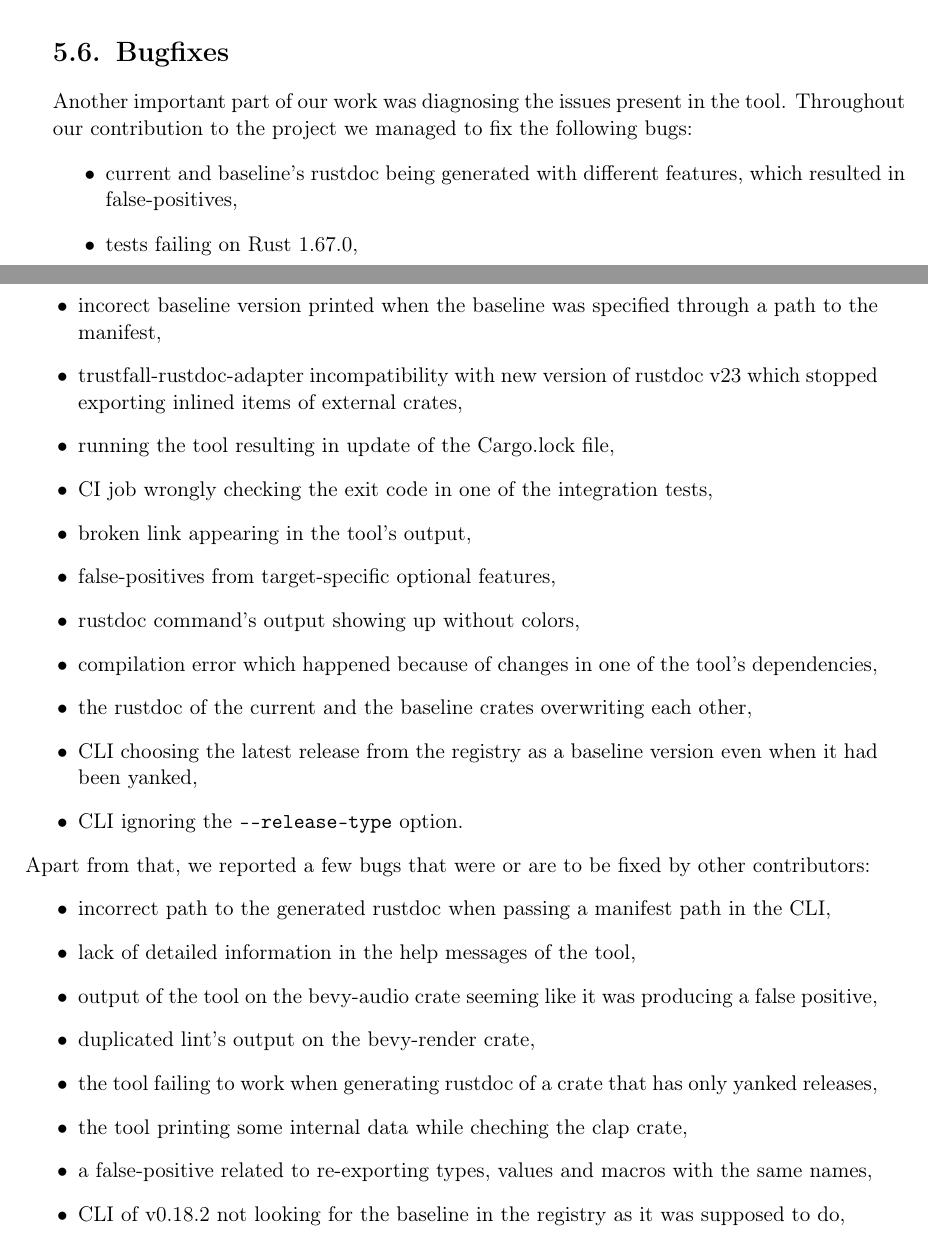
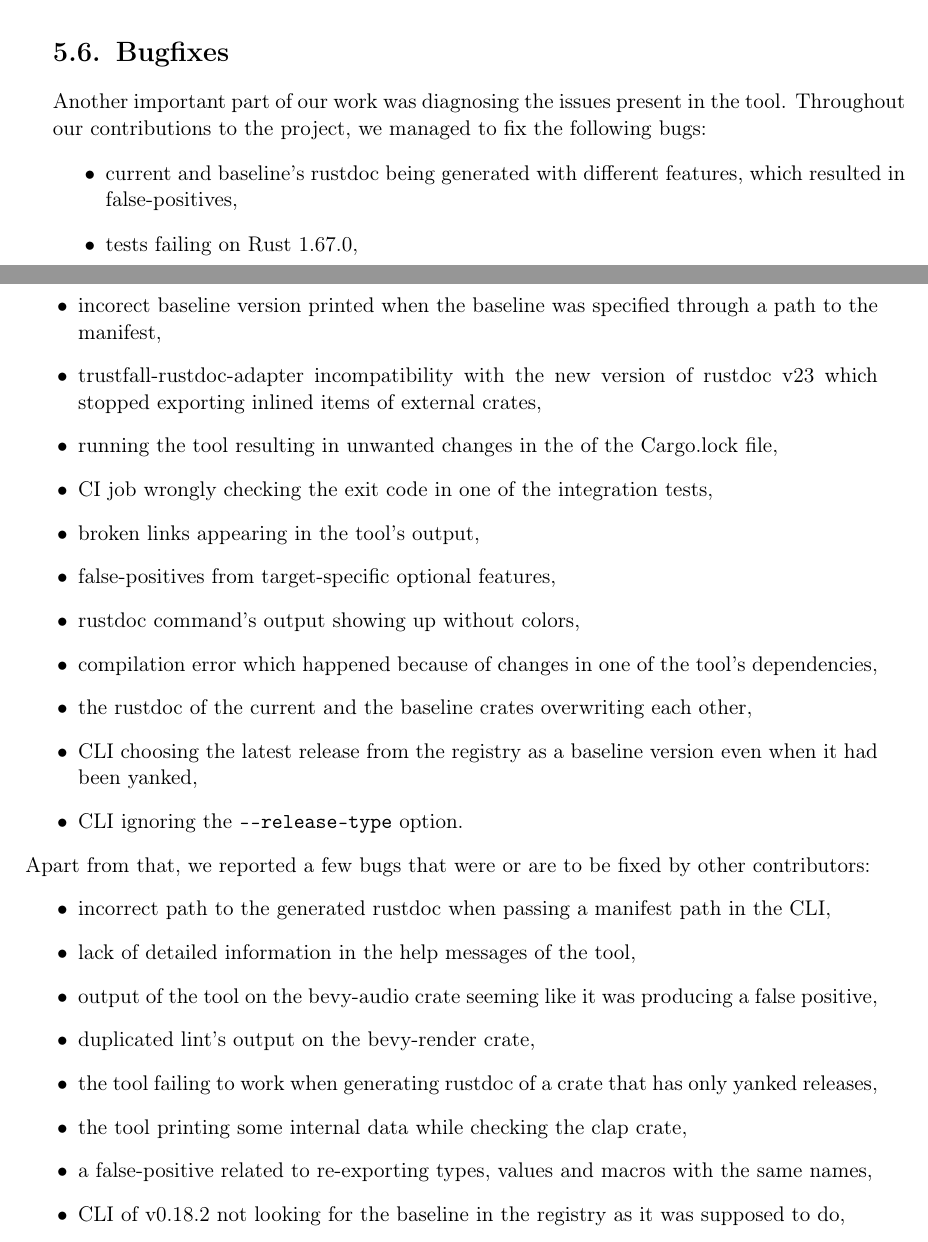
Before and after one commit to tonowak/bachelors-thesis, a LaTeX thesis (thesis-en.tex): two parts of pages 29 and 30 of 41, joined at a grey line, cut so that both start at the same text. Compiled offline with pdfLaTeX.

Commit message:
Apply suggestions from code review
Co-authored-by: Tomasz Nowak <36604952+tonowak@users.noreply.github.com>

```diff
--- a/thesis-en.tex
+++ b/thesis-en.tex
@@ -745,19 +745,19 @@
 \section{Bugfixes}\label{r:section_bugfixes}
 
 Another important part of our work was diagnosing the issues present in the tool.
-Throughout our contribution to the project we managed to fix the following bugs:
+Throughout our contributions to the project, we managed to fix the following bugs:
 \begin{itemize}
 	\item current and baseline's rustdoc being generated with different features, which
 		resulted in false-positives,
 	\item tests failing on Rust 1.67.0,
 	\item incorect baseline version printed when the baseline was specified through
 		a path to the manifest,
-	\item trustfall-rustdoc-adapter incompatibility with new version of rustdoc v23
+	\item trustfall-rustdoc-adapter incompatibility with the new version of rustdoc v23
 		which stopped exporting inlined items of external crates,
-	\item running the tool resulting in update of the Cargo.lock file,
+	\item running the tool resulting in unwanted changes in the of the Cargo.lock file,
 	\item CI job wrongly checking the exit code in one of
 		the integration tests,
-	\item broken link appearing in the tool's output,
+	\item broken links appearing in the tool's output,
 	\item false-positives from target-specific optional features,
 	\item rustdoc command's output showing up without colors,
 	\item compilation error which happened because of changes
@@ -777,7 +777,7 @@
 	\item duplicated lint's output on the bevy-render crate,
 	\item the tool failing to work when generating rustdoc of a crate
 		that has only yanked releases,
-	\item the tool printing some internal data while cheching the clap
+	\item the tool printing some internal data while checking the clap
 		crate,
 	\item a false-positive related to re-exporting types, values and
 		macros with the same names,
```
